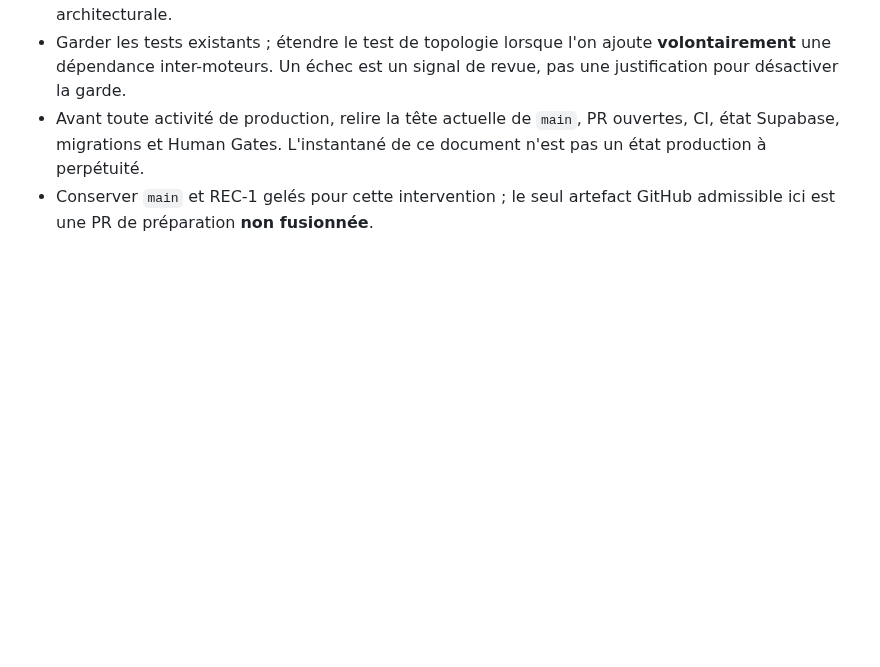
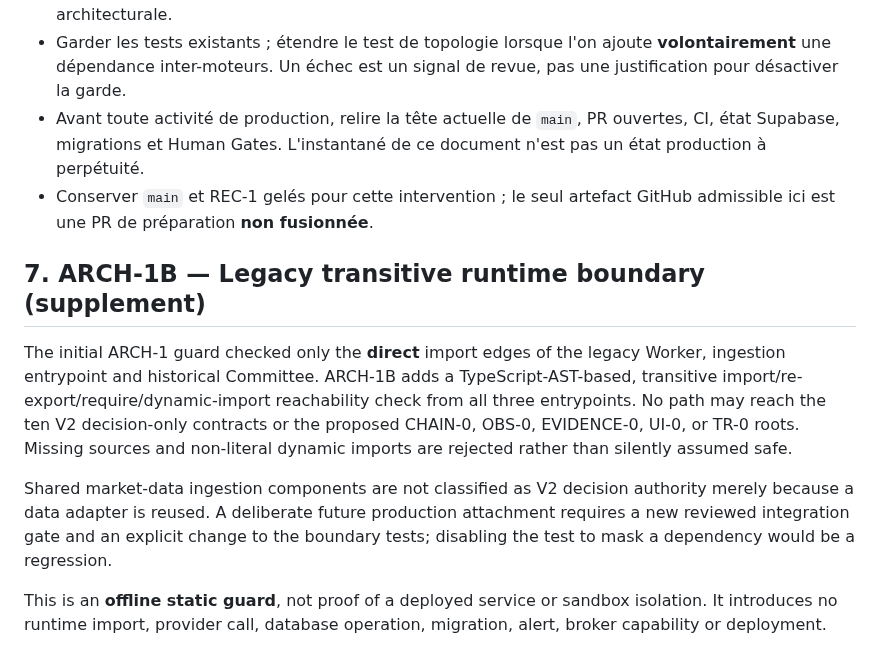
Before and after one commit to enzolivemater-jpg/Alpha-xau, a Markdown page: docs/XAU_V2_ARCHITECTURE_BASELINE.md, the part around the change. GitHub-like rendering; blank space fills up the shorter version.

Commit message:
docs(arch-1): document transitive legacy-to-V2 activation boundary

```diff
--- a/docs/XAU_V2_ARCHITECTURE_BASELINE.md
+++ b/docs/XAU_V2_ARCHITECTURE_BASELINE.md
@@ -106,3 +106,23 @@ Les dépendances précises et versions gelées sont définies par chaque `contra
 - Garder les tests existants ; étendre le test de topologie lorsque l'on ajoute **volontairement** une dépendance inter-moteurs. Un échec est un signal de revue, pas une justification pour désactiver la garde.
 - Avant toute activité de production, relire la tête actuelle de `main`, PR ouvertes, CI, état Supabase, migrations et Human Gates. L'instantané de ce document n'est pas un état production à perpétuité.
 - Conserver `main` et REC-1 gelés pour cette intervention ; le seul artefact GitHub admissible ici est une PR de préparation **non fusionnée**.
+
+## 7. ARCH-1B — Legacy transitive runtime boundary (supplement)
+
+The initial ARCH-1 guard checked only the **direct** import edges of the legacy
+Worker, ingestion entrypoint and historical Committee. ARCH-1B adds a
+TypeScript-AST-based, transitive import/re-export/require/dynamic-import
+reachability check from all three entrypoints. No path may reach the ten V2
+decision-only contracts or the proposed CHAIN-0, OBS-0, EVIDENCE-0, UI-0,
+or TR-0 roots. Missing sources and non-literal dynamic imports are rejected
+rather than silently assumed safe.
+
+Shared market-data ingestion components are not classified as V2 decision
+authority merely because a data adapter is reused. A deliberate future
+production attachment requires a new reviewed integration gate and an explicit
+change to the boundary tests; disabling the test to mask a dependency would
+be a regression.
+
+This is an **offline static guard**, not proof of a deployed service or
+sandbox isolation. It introduces no runtime import, provider call,
+database operation, migration, alert, broker capability or deployment.
```
